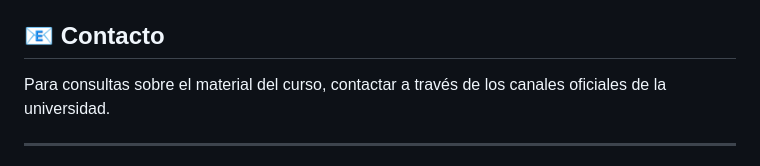
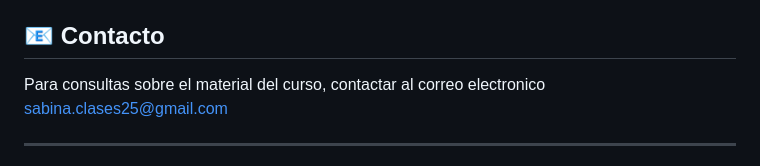
Before and after one commit to Sakhura/JavaScript_2026_clases, a Markdown page: README.md, the part around the change. Rendered like a GitHub page.

Commit message:
update correo de contacto

```diff
--- a/README.md
+++ b/README.md
@@ -228,7 +228,7 @@ Este es un repositorio educativo. Los estudiantes pueden:
 
 ## 📧 Contacto
 
-Para consultas sobre el material del curso, contactar a través de los canales oficiales de la universidad.
+Para consultas sobre el material del curso, contactar al correo electronico sabina.clases25@gmail.com
 
 ---
 
```
